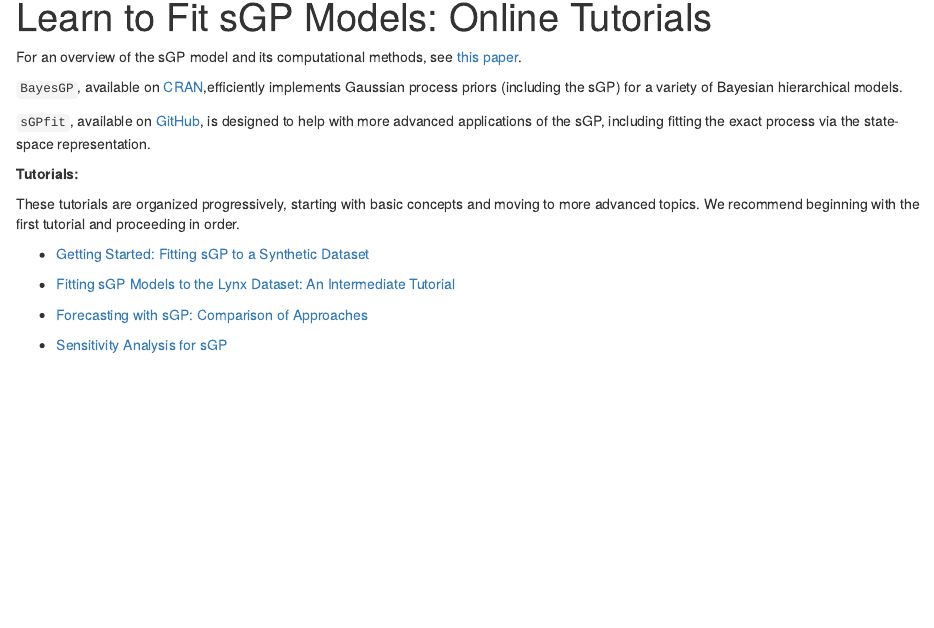
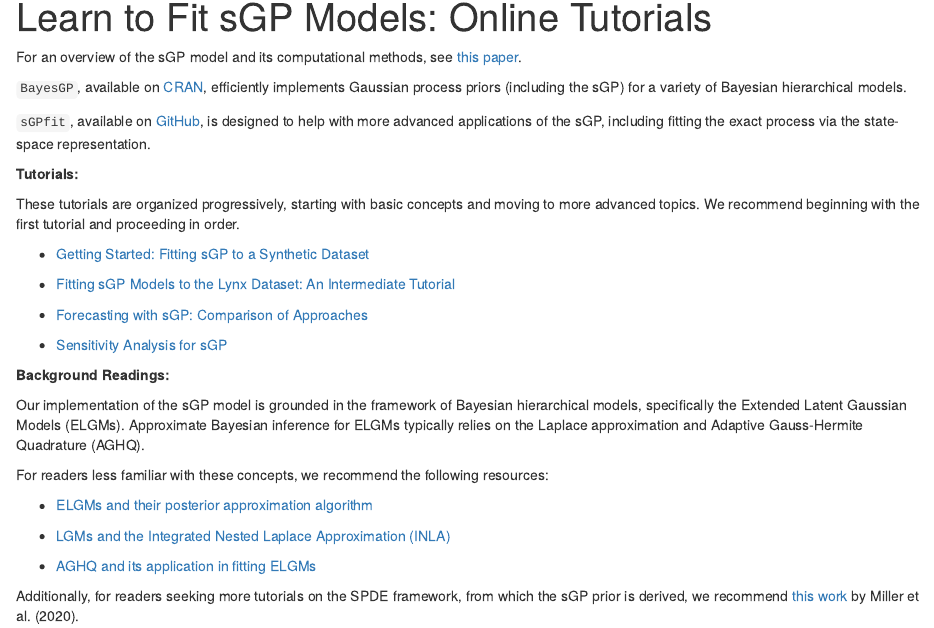
Before and after one commit to AgueroZZ/online_tut, an R Markdown document (analysis/index.Rmd): the page in a window 1100 px wide, from 90 px down. Rendered offline with R 4.5, knitr and Pandoc, with nearby package versions; drawn as R Markdown's standard HTML page in place of the format the file asks for.

Commit message:
workflowr::wflow_publish("analysis/index.rmd")

```diff
--- a/analysis/index.Rmd
+++ b/analysis/index.Rmd
@@ -26,3 +26,19 @@ These tutorials are organized progressively, starting with basic concepts and mo
 + [Forecasting with sGP: Comparison of Approaches](more_comparison.html)
 
 + [Sensitivity Analysis for sGP](sensitivity.html)
+
+
+**Background Readings:**
+
+Our implementation of the sGP model is grounded in the framework of Bayesian hierarchical models, specifically the Extended Latent Gaussian Models (ELGMs). Approximate Bayesian inference for ELGMs typically relies on the Laplace approximation and Adaptive Gauss-Hermite Quadrature (AGHQ).
+
+For readers less familiar with these concepts, we recommend the following resources:
+
++ [ELGMs and their posterior approximation algorithm](https://www.tandfonline.com/doi/full/10.1080/10618600.2022.2099403?casa_token=ft2At-UOBTIAAAAA%3Ab1e5AGFyefDSdwFHE2r9Q7Mcpv-npuWnGIH1LwyGzYdhs9DjHwcq32JBbILmz_ukn7pgWtVa7lAytg)
+
++ [LGMs and the Integrated Nested Laplace Approximation (INLA)](https://academic.oup.com/jrsssb/article/71/2/319/7092907?login=false)
+
++ [AGHQ and its application in fitting ELGMs
+](https://www.tandfonline.com/doi/full/10.1080/01621459.2022.2141635)
+
+Additionally, for readers seeking more tutorials on the SPDE framework, from which the sGP prior is derived, we recommend [this work](https://link.springer.com/article/10.1007/s13253-019-00377-z) by Miller et al. (2020).
```
Also changed, not shown: analysis/index.Rmd (2 more changed lines).
